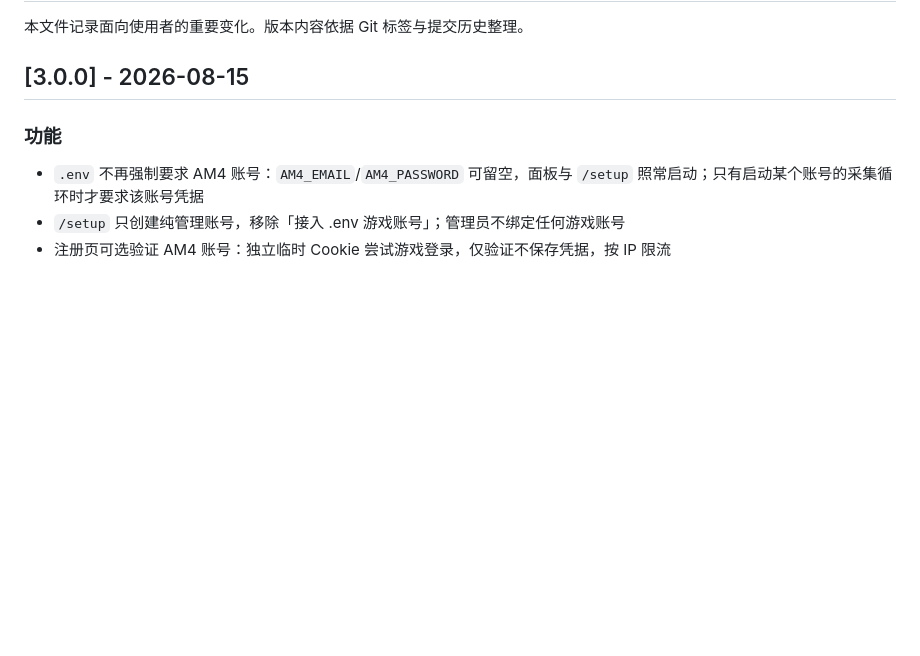
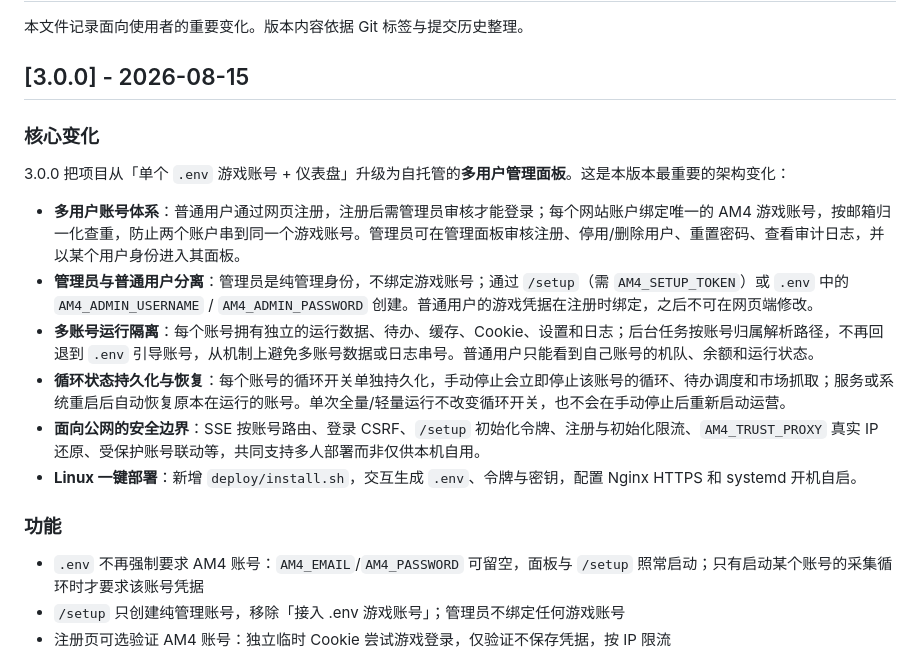
Before and after one commit to BG7ZDQ/AutoAM4, a Markdown page: doc/CHANGELOG.md, the part around the change. Rendered like a GitHub page; blank space fills up the shorter version.

Commit message:
docs: 突出 3.0.0 多用户与管理面板变化

```diff
--- a/doc/CHANGELOG.md
+++ b/doc/CHANGELOG.md
@@ -3,6 +3,17 @@
 本文件记录面向使用者的重要变化。版本内容依据 Git 标签与提交历史整理。
 
 ## [3.0.0] - 2026-08-15
+
+### 核心变化
+
+3.0.0 把项目从「单个 `.env` 游戏账号 + 仪表盘」升级为自托管的**多用户管理面板**。这是本版本最重要的架构变化：
+
+- **多用户账号体系**：普通用户通过网页注册，注册后需管理员审核才能登录；每个网站账户绑定唯一的 AM4 游戏账号，按邮箱归一化查重，防止两个账户串到同一个游戏账号。管理员可在管理面板审核注册、停用/删除用户、重置密码、查看审计日志，并以某个用户身份进入其面板。
+- **管理员与普通用户分离**：管理员是纯管理身份，不绑定游戏账号；通过 `/setup`（需 `AM4_SETUP_TOKEN`）或 `.env` 中的 `AM4_ADMIN_USERNAME` / `AM4_ADMIN_PASSWORD` 创建。普通用户的游戏凭据在注册时绑定，之后不可在网页端修改。
+- **多账号运行隔离**：每个账号拥有独立的运行数据、待办、缓存、Cookie、设置和日志；后台任务按账号归属解析路径，不再回退到 `.env` 引导账号，从机制上避免多账号数据或日志串号。普通用户只能看到自己账号的机队、余额和运行状态。
+- **循环状态持久化与恢复**：每个账号的循环开关单独持久化，手动停止会立即停止该账号的循环、待办调度和市场抓取；服务或系统重启后自动恢复原本在运行的账号。单次全量/轻量运行不改变循环开关，也不会在手动停止后重新启动运营。
+- **面向公网的安全边界**：SSE 按账号路由、登录 CSRF、`/setup` 初始化令牌、注册与初始化限流、`AM4_TRUST_PROXY` 真实 IP 还原、受保护账号联动等，共同支持多人部署而非仅供本机自用。
+- **Linux 一键部署**：新增 `deploy/install.sh`，交互生成 `.env`、令牌与密钥，配置 Nginx HTTPS 和 systemd 开机自启。
 
 ### 功能
 
```
